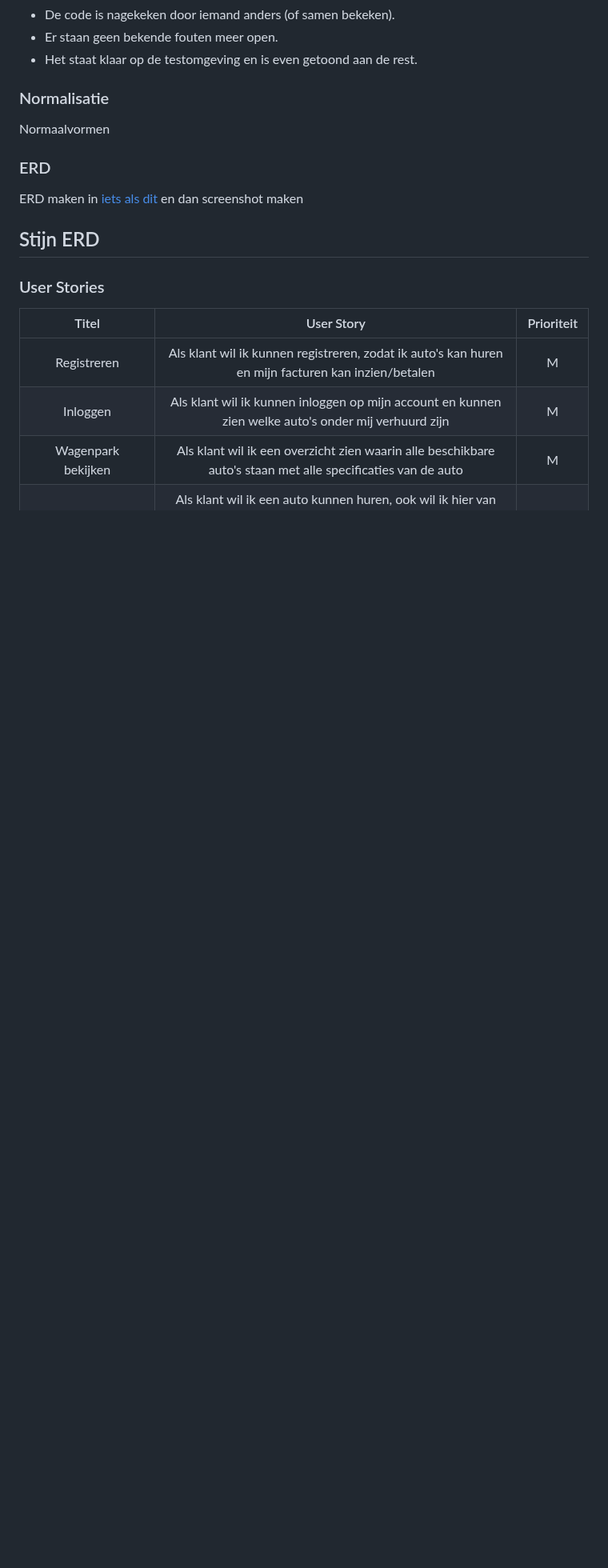
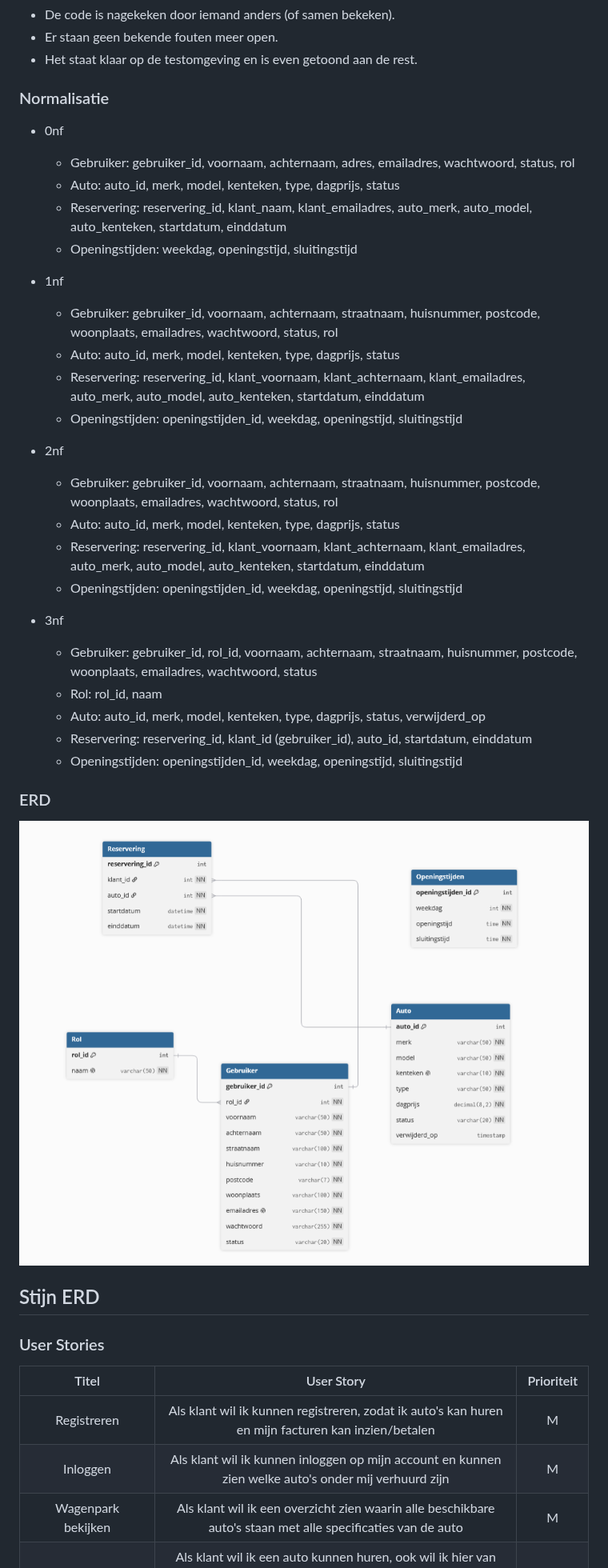
Before and after one commit to Wiebe-G/Rent-A-Car-Csharp, a Markdown page: PVA.md, the part around one of its changes. Shown at 80% size. Rendered like a GitHub page; pictures changed too: images/marc-erd.png (added); blank space fills up the shorter version.

Commit message:
normalisering en erd toegevoegd

```diff
--- a/PVA.md
+++ b/PVA.md
@@ -298,10 +299,34 @@ Gemaakt door: Wiebe
 - Het staat klaar op de testomgeving en is even getoond aan de rest.
 
 ### Normalisatie
-Normaalvormen
+
+- 0nf
+	- Gebruiker: gebruiker_id, voornaam, achternaam, adres, emailadres, wachtwoord, status, rol
+	- Auto: auto_id, merk, model, kenteken, type, dagprijs, status
+	- Reservering: reservering_id, klant_naam, klant_emailadres, auto_merk, auto_model, auto_kenteken, startdatum, einddatum
+	- Openingstijden: weekdag, openingstijd, sluitingstijd
+
+- 1nf
+	- Gebruiker: gebruiker_id, voornaam, achternaam, straatnaam, huisnummer, postcode, woonplaats, emailadres, wachtwoord, status, rol
+	- Auto: auto_id, merk, model, kenteken, type, dagprijs, status
+	- Reservering: reservering_id, klant_voornaam, klant_achternaam, klant_emailadres, auto_merk, auto_model, auto_kenteken, startdatum, einddatum
+	- Openingstijden: openingstijden_id, weekdag, openingstijd, sluitingstijd
+
+- 2nf
+	- Gebruiker: gebruiker_id, voornaam, achternaam, straatnaam, huisnummer, postcode, woonplaats, emailadres, wachtwoord, status, rol
+	- Auto: auto_id, merk, model, kenteken, type, dagprijs, status
+	- Reservering: reservering_id, klant_voornaam, klant_achternaam, klant_emailadres, auto_merk, auto_model, auto_kenteken, startdatum, einddatum
+	- Openingstijden: openingstijden_id, weekdag, openingstijd, sluitingstijd
+
+- 3nf
+	- Gebruiker: gebruiker_id, rol_id, voornaam, achternaam, straatnaam, huisnummer, postcode, woonplaats, emailadres, wachtwoord, status
+	- Rol: rol_id, naam
+	- Auto: auto_id, merk, model, kenteken, type, dagprijs, status, verwijderd_op
+	- Reservering: reservering_id, klant_id (gebruiker_id), auto_id, startdatum, einddatum
+	- Openingstijden: openingstijden_id, weekdag, openingstijd, sluitingstijd
 
 ### ERD
-ERD maken in [iets als dit](https://draw.io) en dan screenshot maken
+![Marc's erd](/images/marc-erd.png)
 
 
 ## Stijn ERD
```
Also changed, not shown: other parts of PVA.md (+1 -0 lines).
